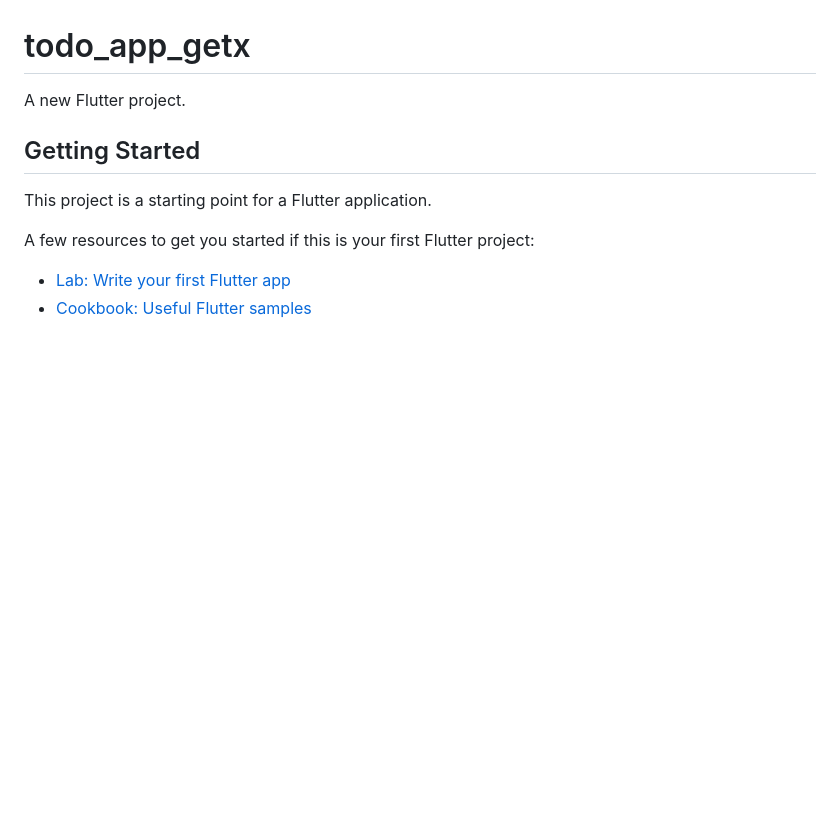
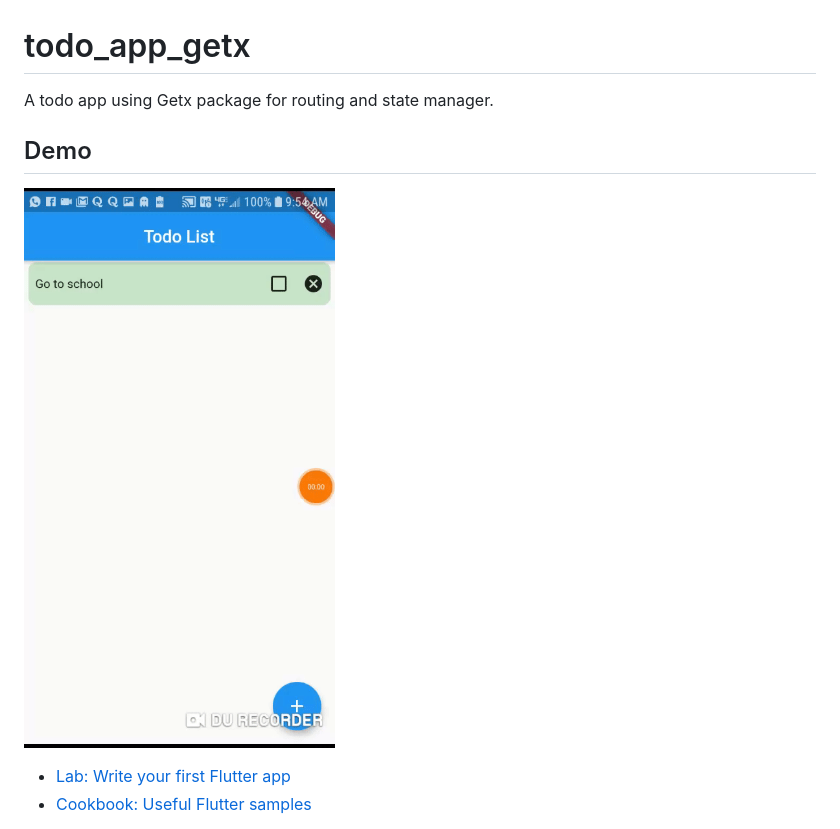
Before and after one commit to loicgeek/todo_getx, a Markdown page: README.md, the part around the change. Drawn GitHub-style; pictures changed too: gifs/demo.gif (added); blank space fills up the shorter version.

Commit message:
added demo gif

```diff
--- a/README.md
+++ b/README.md
@@ -1,12 +1,10 @@
 # todo_app_getx
 
-A new Flutter project.
+A todo app using Getx package for routing and state manager.
 
-## Getting Started
+## Demo
 
-This project is a starting point for a Flutter application.
-
-A few resources to get you started if this is your first Flutter project:
+![Todo with GetX Demo](./gifs/demo.gif)
 
 - [Lab: Write your first Flutter app](https://flutter.dev/docs/get-started/codelab)
 - [Cookbook: Useful Flutter samples](https://flutter.dev/docs/cookbook)
```
